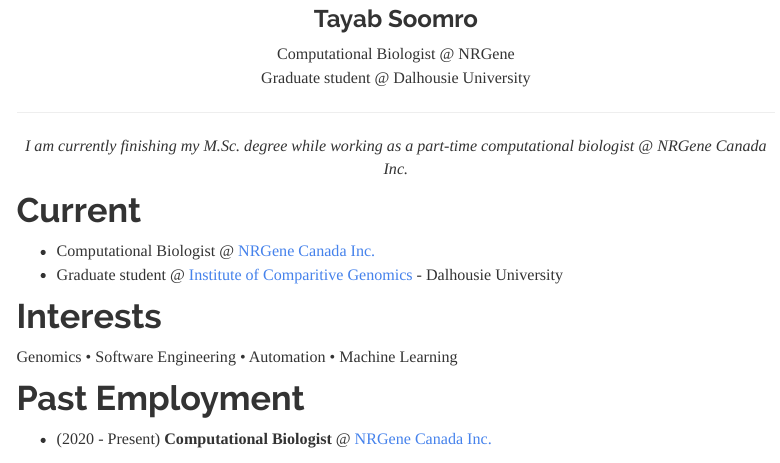
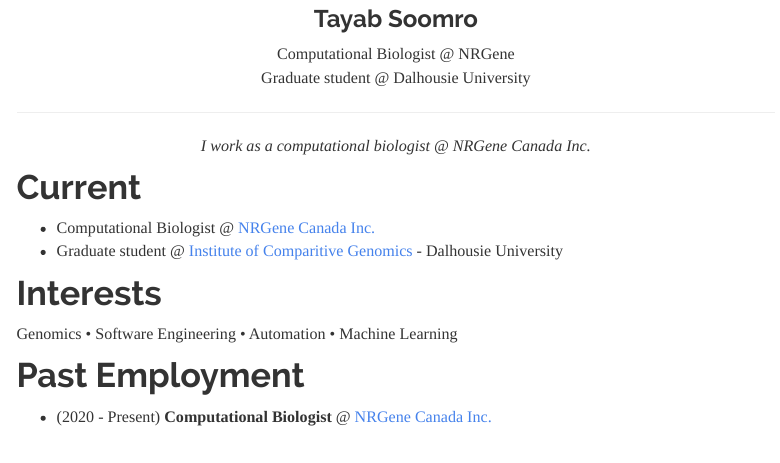
Before and after one commit to tayabsoomro/tayabsoomro.com, an R Markdown document (about.Rmd): the page in a window 1100 px wide, from 330 px down. Rendered offline with R 4.5, knitr and Pandoc, with nearby package versions; menus at the side of the page are left out.

Commit message:
update tagline.

```diff
--- a/about.Rmd
+++ b/about.Rmd
@@ -23,7 +23,7 @@
 
 --------------
 
-*I am currently finishing my M.Sc. degree while working as a part-time computational biologist @ NRGene Canada Inc.*
+*I work as a computational biologist @ NRGene Canada Inc.*
 
 ::::::
 
```
